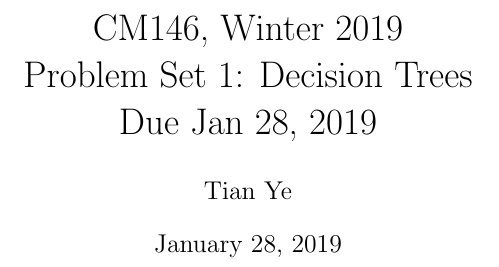
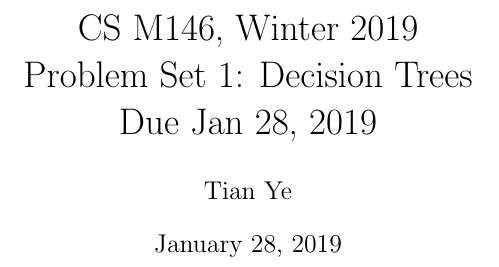
Before and after one commit to Causodes/Computer-Science-M146---Winter-2019, a LaTeX problem sheet (Problem Set 1/Problem Set 1 LaTeX/problemset_1.tex): part of page 1 of 6, cut at the place of the change. Compiled offline with pdfLaTeX.

Commit message:
Update Problem 1

```diff
--- a/Problem Set 1/Problem Set 1 LaTeX/problemset_1.tex
+++ b/Problem Set 1/Problem Set 1 LaTeX/problemset_1.tex
@@ -1,6 +1,6 @@
 \documentclass[11pt]{article}
 
-\newcommand{\cnum}{CM146}
+\newcommand{\cnum}{CS M146}
 \newcommand{\ced}{Winter 2019}
 \newcommand{\ctitle}[3]{\title{\vspace{-0.5in}\cnum, \ced\\Problem Set #1: #2\\Due #3}}
 \usepackage{enumitem}
```
Also changed, not shown: Problem Set 1/Problem Set 1 LaTeX/problemset_1.pdf, 1 other file.
